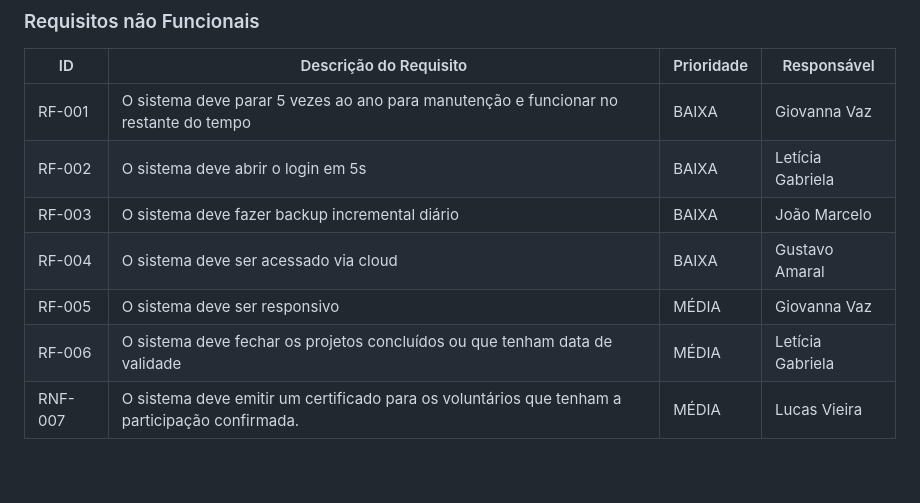
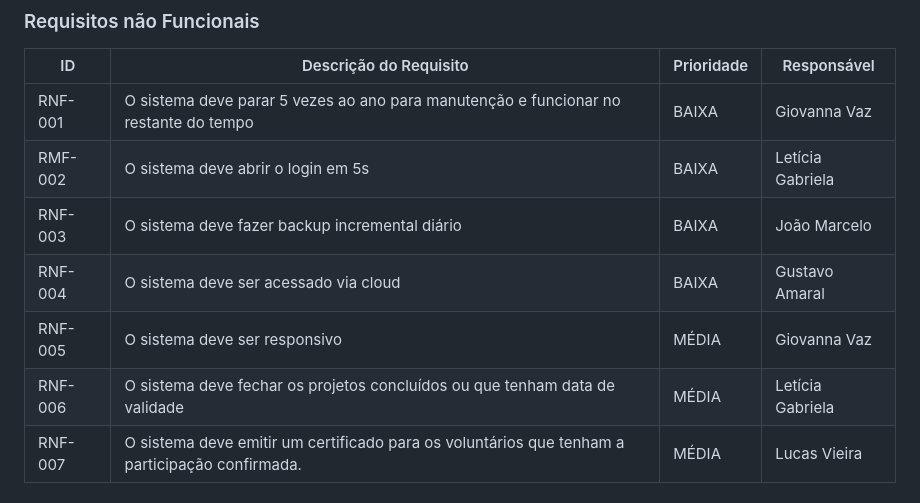
Before and after one commit to ICEI-PUC-Minas-PBR-SI/pbr-si-2023-1-p1-proj-web-g6-grupo-6, a Markdown page: docs/especification.md, the part around the change. GitHub-like rendering; blank space fills up the shorter version.

```diff
--- a/docs/especification.md
+++ b/docs/especification.md
@@ -66,12 +66,12 @@ Definição de Pronto: <br />
 ### Requisitos não Funcionais
 |ID    | Descrição do Requisito  | Prioridade | Responsável |
 |------|-----------------------------------------|----| ----|
-|RF-001| O sistema deve parar 5 vezes ao ano para manutenção e funcionar no restante do tempo | BAIXA | Giovanna Vaz |
-|RF-002| O sistema deve abrir o login em 5s | BAIXA | Letícia Gabriela |
-|RF-003| O sistema deve fazer backup incremental diário| BAIXA | João Marcelo |
-|RF-004| O sistema deve ser acessado via cloud | BAIXA | Gustavo Amaral |
-|RF-005| O sistema deve ser responsivo | MÉDIA | Giovanna Vaz |
-|RF-006| O sistema deve fechar os projetos concluídos ou que tenham data de validade | MÉDIA | Letícia Gabriela |
+|RNF-001| O sistema deve parar 5 vezes ao ano para manutenção e funcionar no restante do tempo | BAIXA | Giovanna Vaz |
+|RMF-002| O sistema deve abrir o login em 5s | BAIXA | Letícia Gabriela |
+|RNF-003| O sistema deve fazer backup incremental diário| BAIXA | João Marcelo |
+|RNF-004| O sistema deve ser acessado via cloud | BAIXA | Gustavo Amaral |
+|RNF-005| O sistema deve ser responsivo | MÉDIA | Giovanna Vaz |
+|RNF-006| O sistema deve fechar os projetos concluídos ou que tenham data de validade | MÉDIA | Letícia Gabriela |
 |RNF-007| O sistema deve emitir um certificado para os voluntários que tenham a participação confirmada. |MÉDIA| Lucas Vieira |
 
 ## Restrições
```
